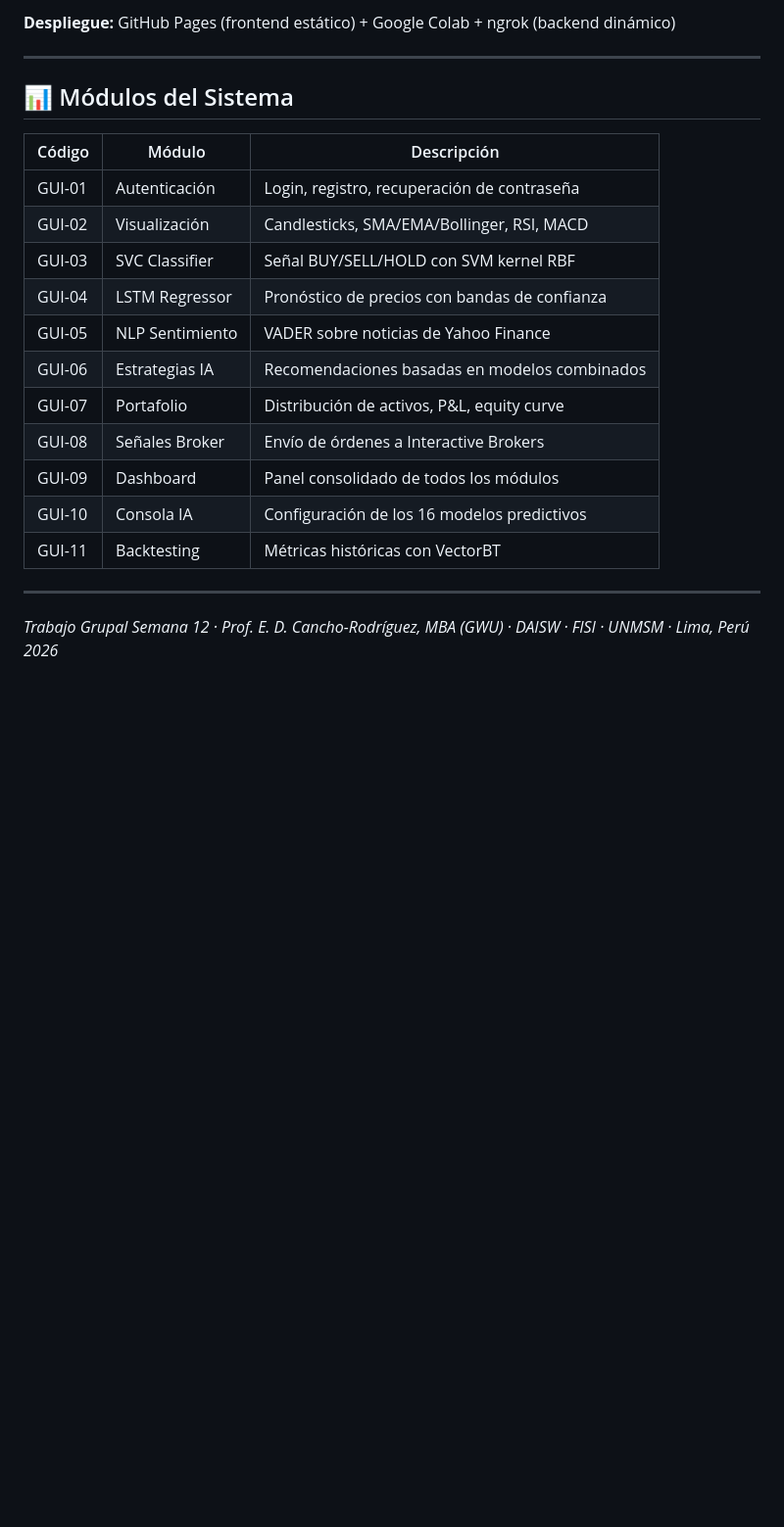
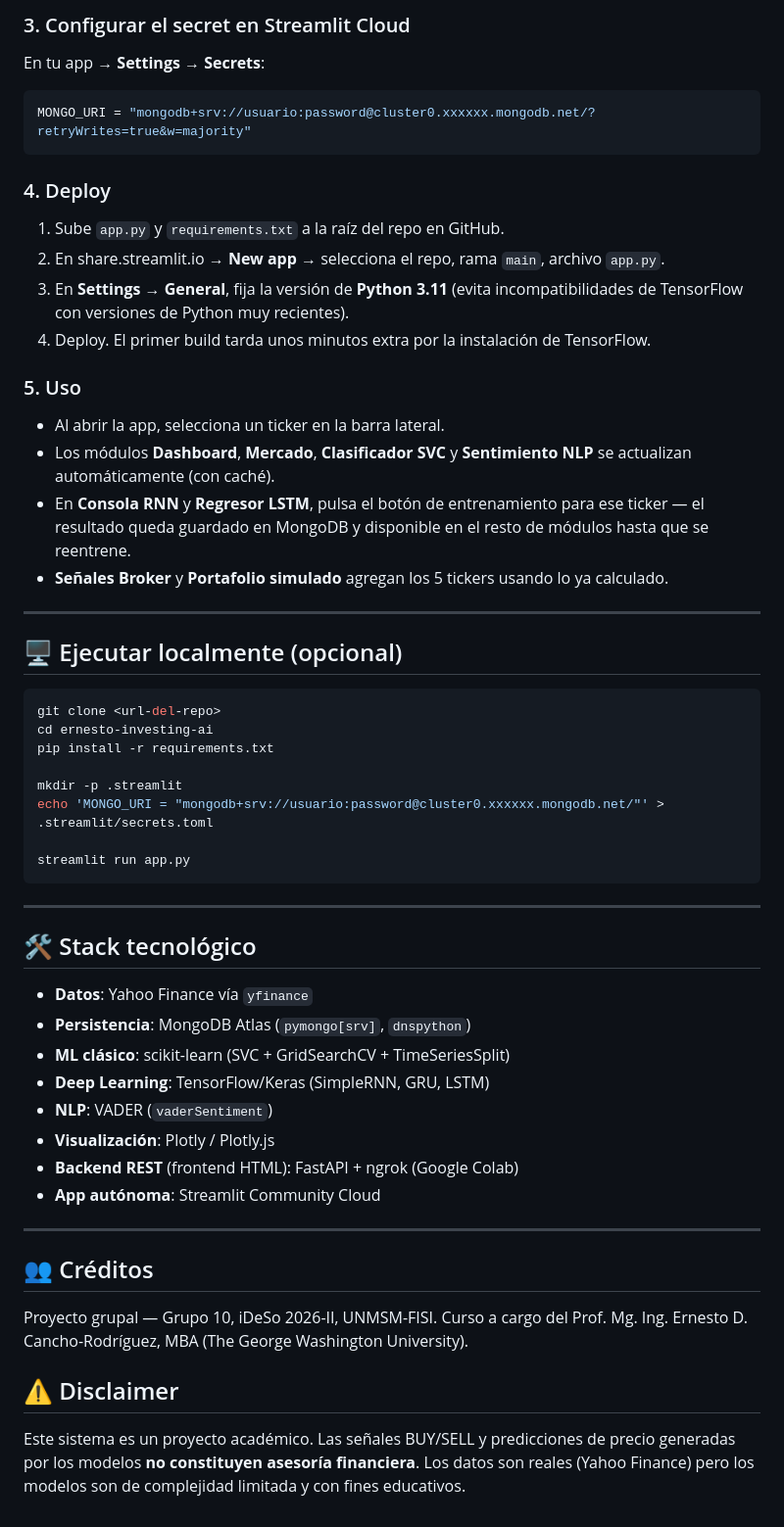
Before and after one commit to Equipo3ideso2026/equipo3.ideso.2026, a Markdown page: README.md, the part around one of its changes. Shown at 98% size. GitHub-like rendering; blank space fills up the shorter version.

````diff
--- a/README.md
+++ b/README.md
@@ -101,24 +125,62 @@ Documentación Swagger UI: `https://xxxx.ngrok-free.app/docs`
 
-**Despliegue:** GitHub Pages (frontend estático) + Google Colab + ngrok (backend dinámico)
+### 3. Configurar el secret en Streamlit Cloud
+En tu app → **Settings → Secrets**:
+```toml
+MONGO_URI = "mongodb+srv://usuario:password@cluster0.xxxxxx.mongodb.net/?retryWrites=true&w=majority"
+```
+
+### 4. Deploy
+1. Sube `app.py` y `requirements.txt` a la raíz del repo en GitHub.
+2. En share.streamlit.io → **New app** → selecciona el repo, rama `main`, archivo `app.py`.
+3. En **Settings → General**, fija la versión de **Python 3.11** (evita incompatibilidades de TensorFlow
+   con versiones de Python muy recientes).
+4. Deploy. El primer build tarda unos minutos extra por la instalación de TensorFlow.
+
+### 5. Uso
+- Al abrir la app, selecciona un ticker en la barra lateral.
+- Los módulos **Dashboard**, **Mercado**, **Clasificador SVC** y **Sentimiento NLP** se actualizan
+  automáticamente (con caché).
+- En **Consola RNN** y **Regresor LSTM**, pulsa el botón de entrenamiento para ese ticker — el resultado
+  queda guardado en MongoDB y disponible en el resto de módulos hasta que se reentrene.
+- **Señales Broker** y **Portafolio simulado** agregan los 5 tickers usando lo ya calculado.
 
 ---
 
-## 📊 Módulos del Sistema
+## 🖥️ Ejecutar localmente (opcional)
 
-| Código | Módulo | Descripción |
-|--------|--------|-------------|
-| GUI-01 | Autenticación | Login, registro, recuperación de contraseña |
-| GUI-02 | Visualización | Candlesticks, SMA/EMA/Bollinger, RSI, MACD |
-| GUI-03 | SVC Classifier | Señal BUY/SELL/HOLD con SVM kernel RBF |
-| GUI-04 | LSTM Regressor | Pronóstico de precios con bandas de confianza |
-| GUI-05 | NLP Sentimiento | VADER sobre noticias de Yahoo Finance |
-| GUI-06 | Estrategias IA | Recomendaciones basadas en modelos combinados |
-| GUI-07 | Portafolio | Distribución de activos, P&L, equity curve |
-| GUI-08 | Señales Broker | Envío de órdenes a Interactive Brokers |
-| GUI-09 | Dashboard | Panel consolidado de todos los módulos |
-| GUI-10 | Consola IA | Configuración de los 16 modelos predictivos |
-| GUI-11 | Backtesting | Métricas históricas con VectorBT |
+```bash
+git clone <url-del-repo>
+cd ernesto-investing-ai
+pip install -r requirements.txt
+
+mkdir -p .streamlit
+echo 'MONGO_URI = "mongodb+srv://usuario:password@cluster0.xxxxxx.mongodb.net/"' > .streamlit/secrets.toml
+
+streamlit run app.py
+```
 
 ---
 
-*Trabajo Grupal Semana 12 · Prof. E. D. Cancho-Rodríguez, MBA (GWU) · DAISW · FISI · UNMSM · Lima, Perú 2026*
+## 🛠️ Stack tecnológico
+
+- **Datos**: Yahoo Finance vía `yfinance`
+- **Persistencia**: MongoDB Atlas (`pymongo[srv]`, `dnspython`)
+- **ML clásico**: scikit-learn (SVC + GridSearchCV + TimeSeriesSplit)
+- **Deep Learning**: TensorFlow/Keras (SimpleRNN, GRU, LSTM)
+- **NLP**: VADER (`vaderSentiment`)
+- **Visualización**: Plotly / Plotly.js
+- **Backend REST** (frontend HTML): FastAPI + ngrok (Google Colab)
+- **App autónoma**: Streamlit Community Cloud
+
+---
+
+## 👥 Créditos
+
+Proyecto grupal — Grupo 10, iDeSo 2026-II, UNMSM-FISI.
+Curso a cargo del Prof. Mg. Ing. Ernesto D. Cancho-Rodríguez, MBA (The George Washington University).
+
+## ⚠️ Disclaimer
+
+Este sistema es un proyecto académico. Las señales BUY/SELL y predicciones de precio generadas por los
+modelos **no constituyen asesoría financiera**. Los datos son reales (Yahoo Finance) pero los modelos son
+de complejidad limitada y con fines educativos.
````
Also changed, not shown: other parts of README.md (+99 -75 lines).
